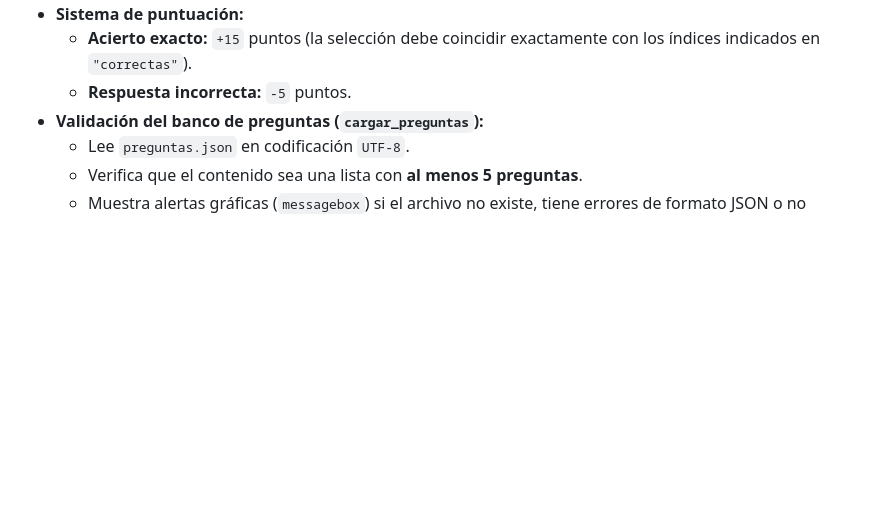
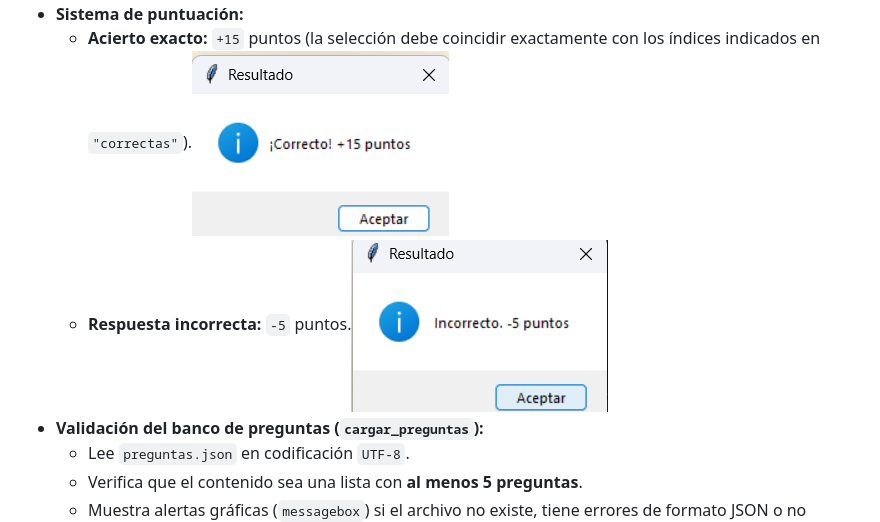
Before and after one commit to ov27583-star/quiz_biologia_celular, a Markdown page: README.md, the part around one of its changes. Drawn GitHub-style; pictures changed too: image-3.png (added), image-4.png (added); blank space fills up the shorter version.

```diff
--- a/README.md
+++ b/README.md
@@ -11,6 +11,6 @@ Aplicación interactiva con interfaz gráfica desarrollada en **Python** y **Tki
 - **Sistema de puntuación:**
-  - **Acierto exacto:** `+15` puntos (la selección debe coincidir exactamente con los índices indicados en `"correctas"`).
-  - **Respuesta incorrecta:** `-5` puntos.
+  - **Acierto exacto:** `+15` puntos (la selección debe coincidir exactamente con los índices indicados en `"correctas"`).![alt text](image-4.png)
+  - **Respuesta incorrecta:** `-5` puntos.![alt text](image-3.png)
 - **Validación del banco de preguntas (`cargar_preguntas`):**
   - Lee `preguntas.json` en codificación `UTF-8`.
   - Verifica que el contenido sea una lista con **al menos 5 preguntas**.
```
Also changed, not shown: other parts of README.md (+3 -3 lines), image-1.png (added), image-2.png (added), image.png (added).
